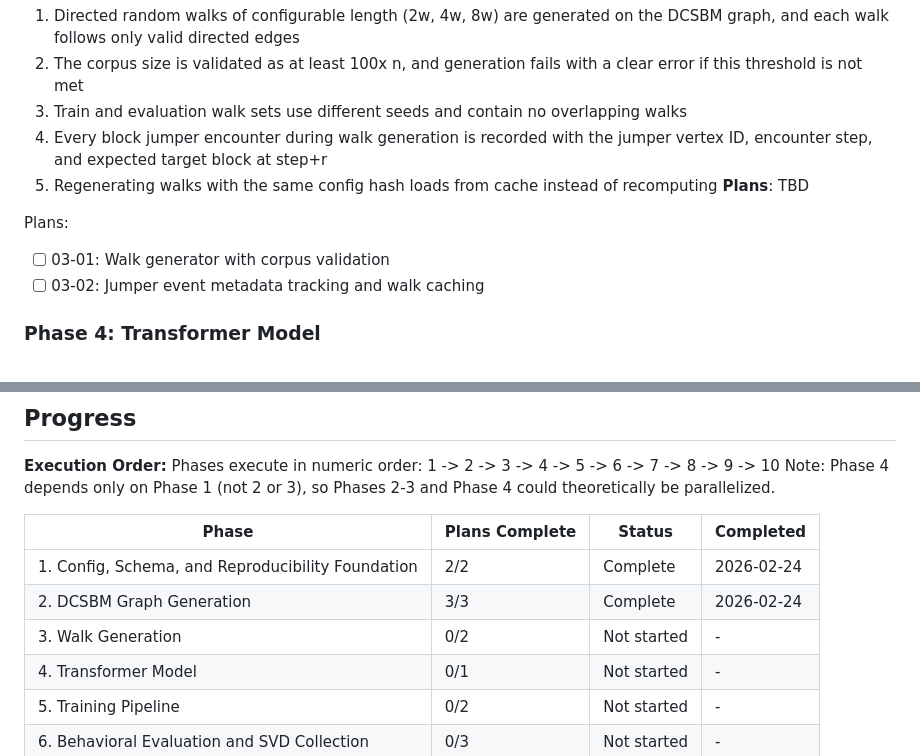
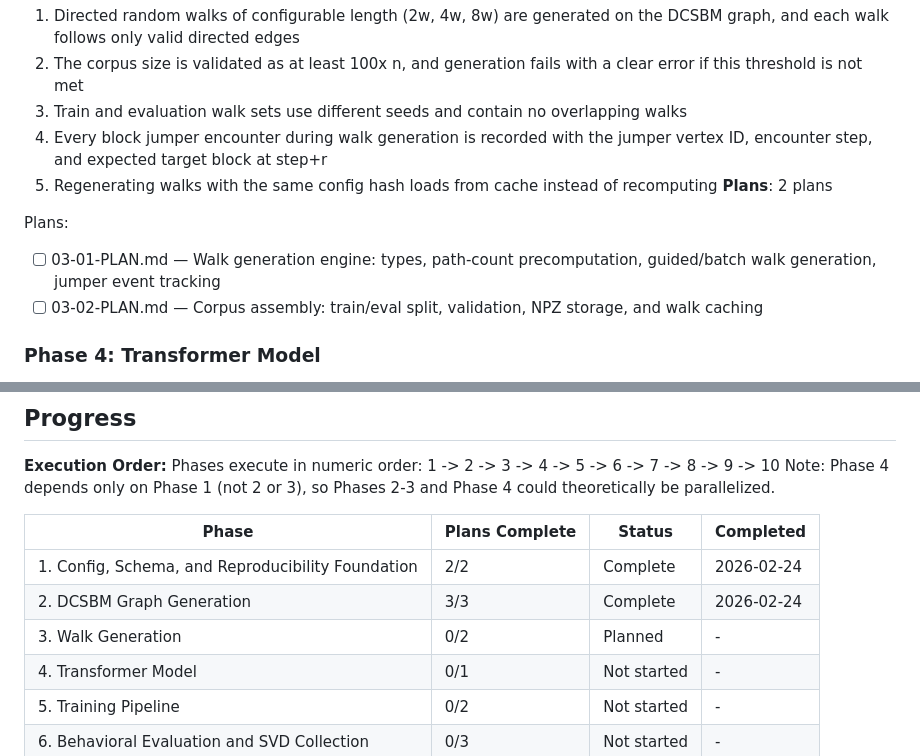
Before and after one commit to ParkerWilliams/dcsbm-transformer, a Markdown page: .planning/ROADMAP.md, 2 parts joined by grey strips. Drawn GitHub-style.

Commit message:
docs(03-walk-generation): create phase plan

```diff
--- a/.planning/ROADMAP.md
+++ b/.planning/ROADMAP.md
@@ -67,11 +67,11 @@ Plans:
   3. Train and evaluation walk sets use different seeds and contain no overlapping walks
   4. Every block jumper encounter during walk generation is recorded with the jumper vertex ID, encounter step, and expected target block at step+r
   5. Regenerating walks with the same config hash loads from cache instead of recomputing
-**Plans**: TBD
+**Plans**: 2 plans
 
 Plans:
-- [ ] 03-01: Walk generator with corpus validation
-- [ ] 03-02: Jumper event metadata tracking and walk caching
+- [ ] 03-01-PLAN.md — Walk generation engine: types, path-count precomputation, guided/batch walk generation, jumper event tracking
+- [ ] 03-02-PLAN.md — Corpus assembly: train/eval split, validation, NPZ storage, and walk caching
 
 ### Phase 4: Transformer Model
 **Goal**: A minimal, fully transparent NanoGPT-scale transformer exists that can process token sequences and expose its internal QK^T attention matrix for analysis
@@ -191,7 +191,7 @@ Note: Phase 4 depends only on Phase 1 (not 2 or 3), so Phases 2-3 and Phase 4 co
 |-------|----------------|--------|-----------|
 | 1. Config, Schema, and Reproducibility Foundation | 2/2 | Complete | 2026-02-24 |
 | 2. DCSBM Graph Generation | 3/3 | Complete | 2026-02-24 |
-| 3. Walk Generation | 0/2 | Not started | - |
+| 3. Walk Generation | 0/2 | Planned | - |
 | 4. Transformer Model | 0/1 | Not started | - |
 | 5. Training Pipeline | 0/2 | Not started | - |
 | 6. Behavioral Evaluation and SVD Collection | 0/3 | Not started | - |
```
Also changed, not shown: 2 other files.
